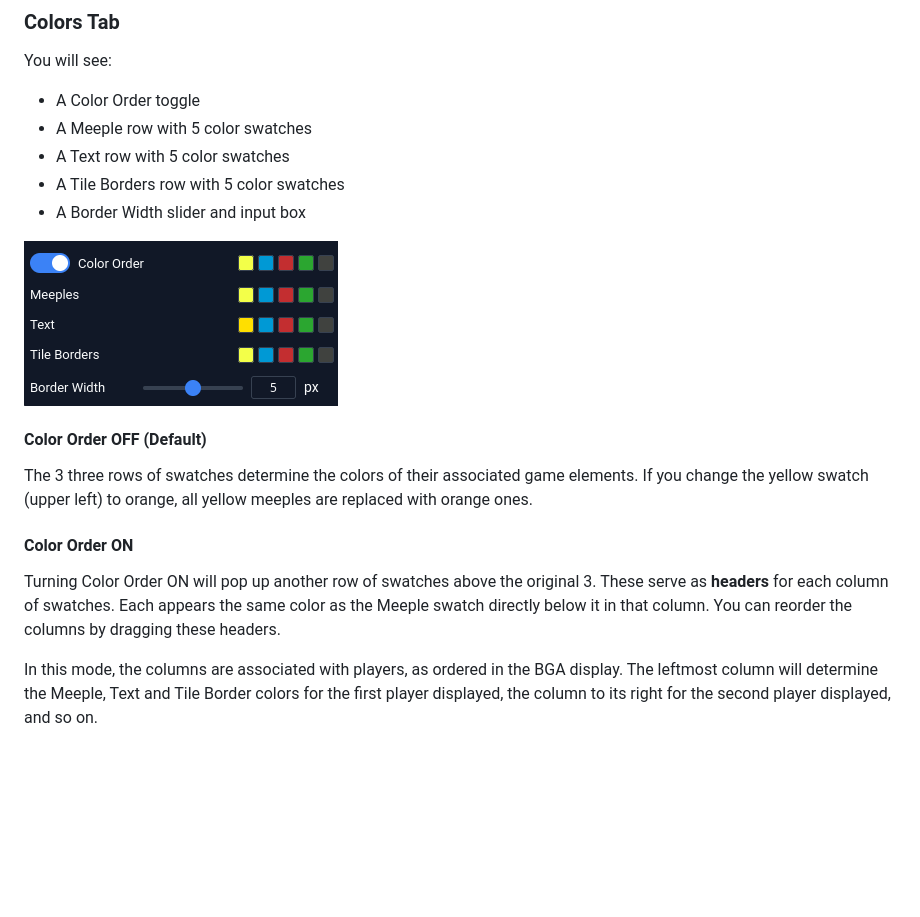
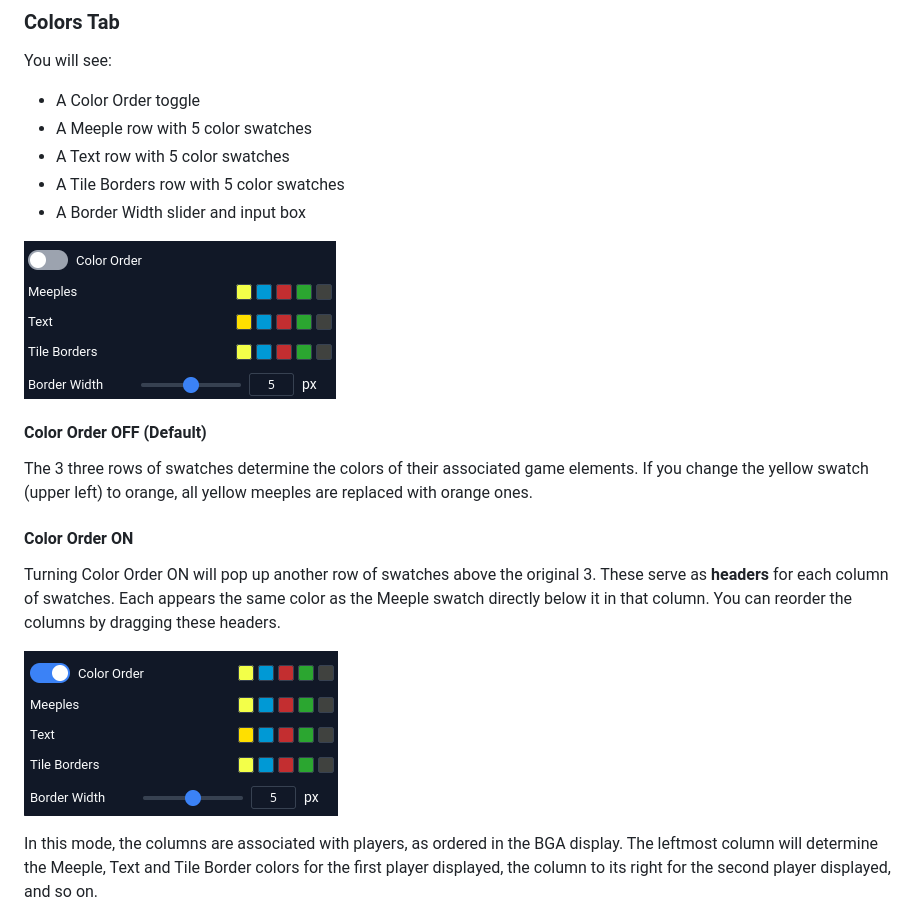
Before and after one commit to yzemaze/bga-carcassonne-color-manager, a Markdown page: README.md, the part around the change. Drawn GitHub-style; pictures changed too: screenshots/screenshot_color_tab_off.png (added); blank space fills up the shorter version.

Commit message:
update screenshots and readme

```diff
--- a/README.md
+++ b/README.md
@@ -22,13 +22,15 @@ You will see:
 - A Tile Borders row with 5 color swatches
 - A Border Width slider and input box
 
-![Colors tab with color order, meeple, text and tile border colors](screenshots/screenshot_color_tab.png)
+![Colors tab with color order off, meeple, text and tile border colors](screenshots/screenshot_color_tab_off.png)
 
 #### Color Order OFF (Default)
 The 3 three rows of swatches determine the colors of their associated game elements. If you change the yellow swatch (upper left) to orange, all yellow meeples are replaced with orange ones.
 
 #### Color Order ON
 Turning Color Order ON will pop up another row of swatches above the original 3. These serve as **headers** for each column of swatches. Each appears the same color as the Meeple swatch directly below it in that column. You can reorder the columns by dragging these headers.
+
+![Colors tab with color order on, meeple, text and tile border colors](screenshots/screenshot_color_tab_on.png)
 
 In this mode, the columns are associated with players, as ordered in the BGA display. The leftmost column will determine the Meeple, Text and Tile Border colors for the first player displayed, the column to its right for the second player displayed, and so on.
 
```
Also changed, not shown: screenshots/screenshot_color_tab_on.png (renamed from screenshots/screenshot_color_tab.png).
